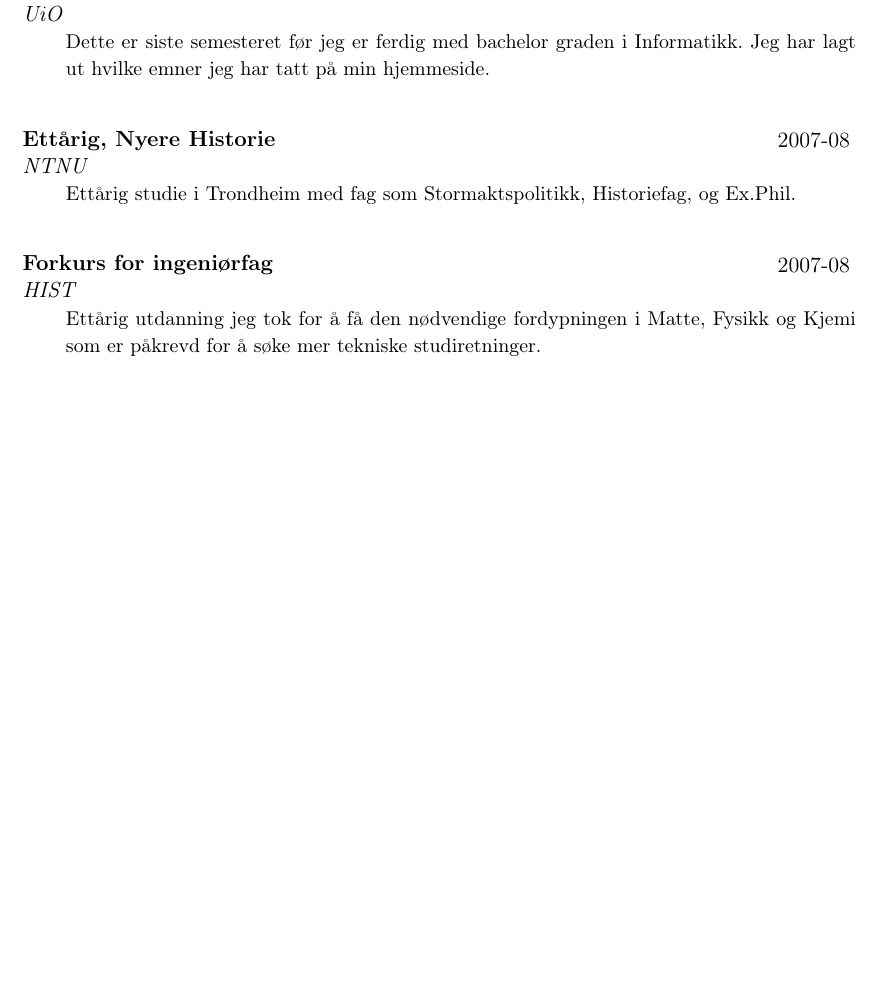
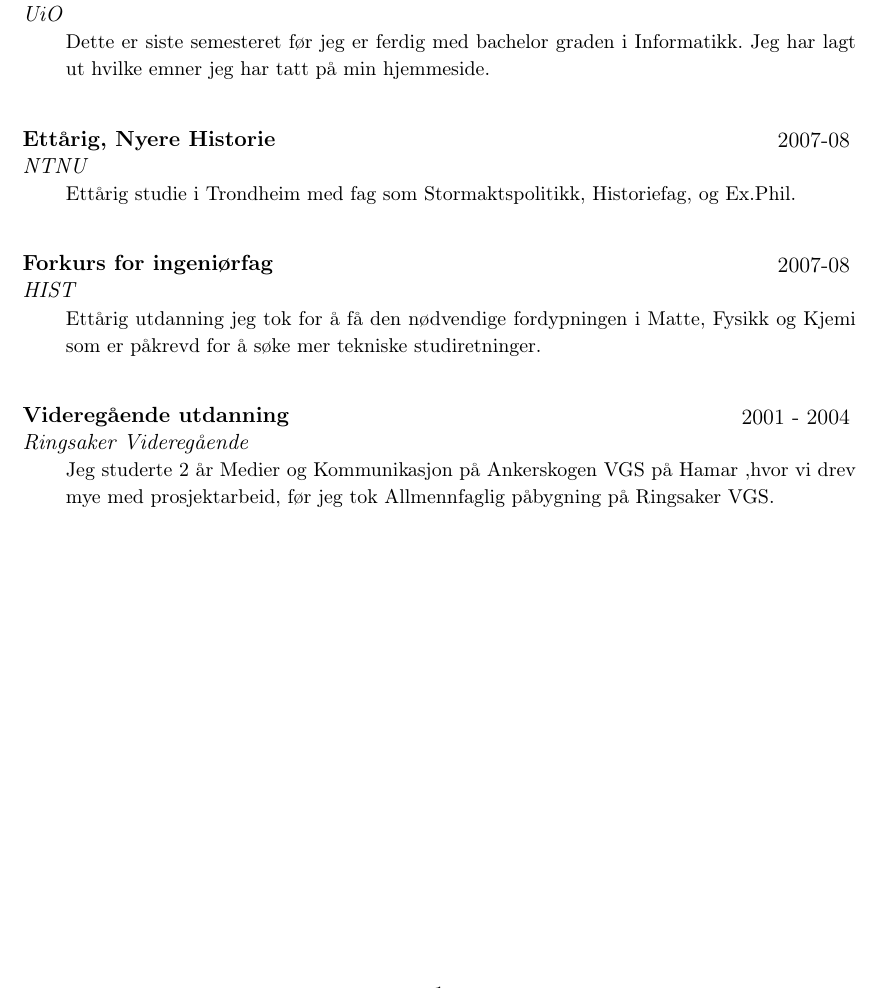
Before and after one commit to korsveien/CV, a LaTeX CV (cv.tex): part of page 1 of 2, cut so that both start at the same text, the shorter picture padded with empty space. Compiled offline with pdfLaTeX.

```diff
--- a/cv.tex
+++ b/cv.tex
@@ -130,5 +130,13 @@
 {Ettårig utdanning jeg tok for å få den nødvendige fordypningen i Matte,
 Fysikk og Kjemi som er påkrevd for å søke mer tekniske studiretninger.}
 \sepspace
+\sepspace
 
+\EducationEntry
+{Videregående utdanning}
+{2001 - 2004}
+{Ringsaker Videregående}
+{Jeg studerte 2 år Medier og Kommunikasjon på Ankerskogen VGS på Hamar
+,hvor vi drev mye med prosjektarbeid,
+før jeg tok Allmennfaglig påbygning på Ringsaker VGS.}
 \sepspace
```
Also changed, not shown: cv.pdf, cv.tex (7 more changed lines), 2 other files.
